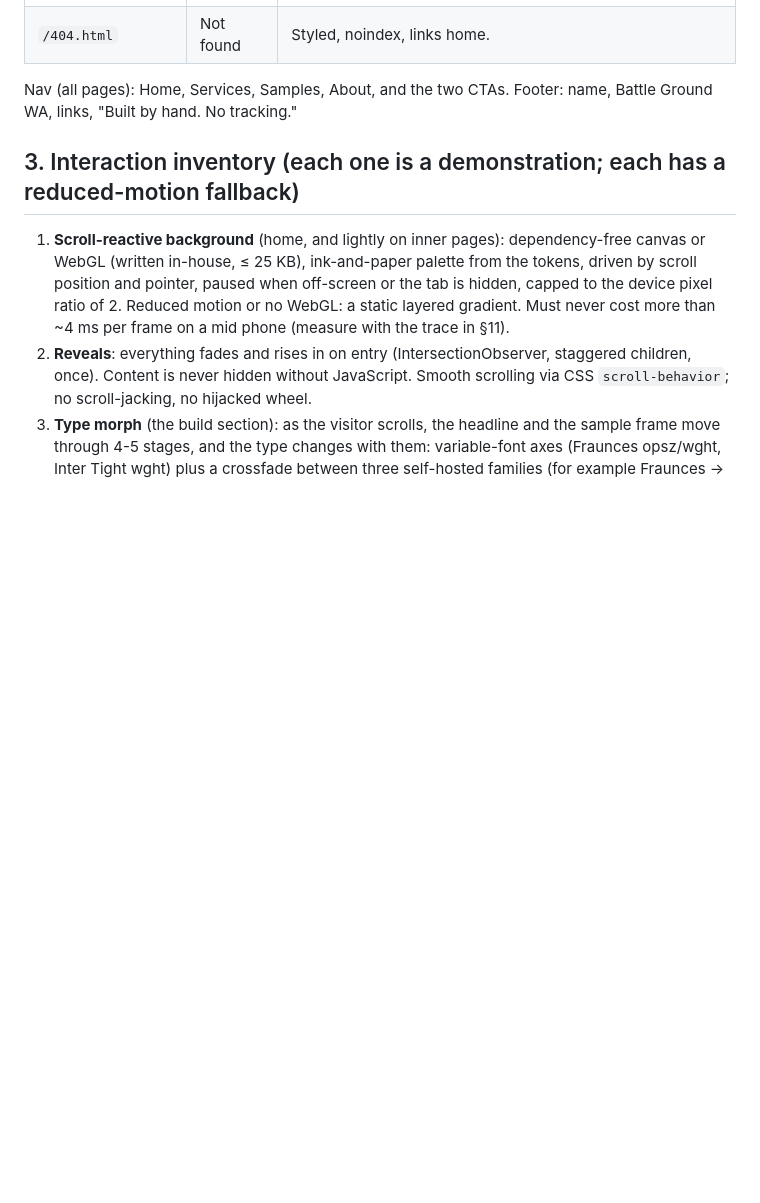
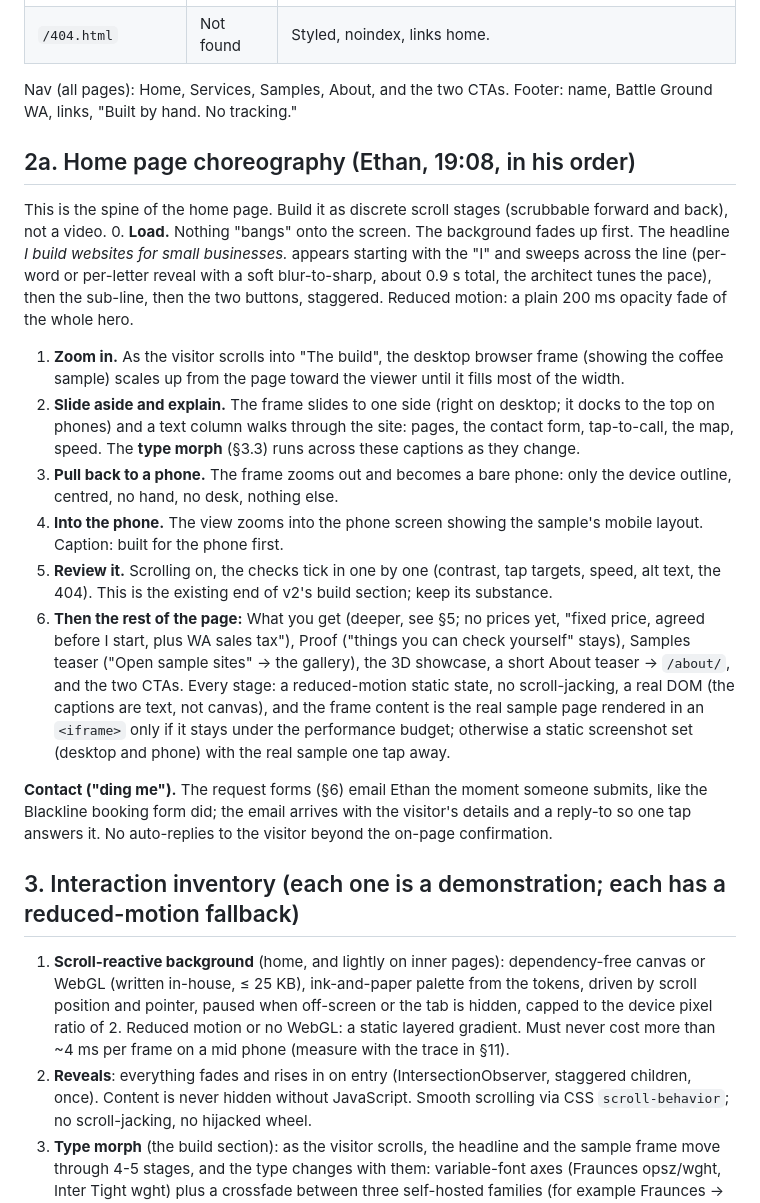
Before and after one commit to Starrybums/ethan-gaither-site, a Markdown page: BRIEF-v3.md, the part around the change. Rendered like a GitHub page; blank space fills up the shorter version.

Commit message:
v3 brief: home choreography from Ethan (19:08)
Co-Authored-By: Claude Fable 5.1 <noreply@anthropic.com>

```diff
--- a/BRIEF-v3.md
+++ b/BRIEF-v3.md
@@ -23,6 +23,19 @@ The site is the portfolio. Every interaction is a demonstration a small-business
 | `/404.html` | Not found | Styled, noindex, links home. |
 
 Nav (all pages): Home, Services, Samples, About, and the two CTAs. Footer: name, Battle Ground WA, links, "Built by hand. No tracking."
+
+## 2a. Home page choreography (Ethan, 19:08, in his order)
+This is the spine of the home page. Build it as discrete scroll stages (scrubbable forward and back), not a video.
+0. **Load.** Nothing "bangs" onto the screen. The background fades up first. The headline *I build websites for small businesses.* appears starting with the "I" and sweeps across the line (per-word or per-letter reveal with a soft blur-to-sharp, about 0.9 s total, the architect tunes the pace), then the sub-line, then the two buttons, staggered. Reduced motion: a plain 200 ms opacity fade of the whole hero.
+1. **Zoom in.** As the visitor scrolls into "The build", the desktop browser frame (showing the coffee sample) scales up from the page toward the viewer until it fills most of the width.
+2. **Slide aside and explain.** The frame slides to one side (right on desktop; it docks to the top on phones) and a text column walks through the site: pages, the contact form, tap-to-call, the map, speed. The **type morph** (§3.3) runs across these captions as they change.
+3. **Pull back to a phone.** The frame zooms out and becomes a bare phone: only the device outline, centred, no hand, no desk, nothing else.
+4. **Into the phone.** The view zooms into the phone screen showing the sample's mobile layout. Caption: built for the phone first.
+5. **Review it.** Scrolling on, the checks tick in one by one (contrast, tap targets, speed, alt text, the 404). This is the existing end of v2's build section; keep its substance.
+6. **Then the rest of the page:** What you get (deeper, see §5; no prices yet, "fixed price, agreed before I start, plus WA sales tax"), Proof ("things you can check yourself" stays), Samples teaser ("Open sample sites" → the gallery), the 3D showcase, a short About teaser → `/about/`, and the two CTAs.
+Every stage: a reduced-motion static state, no scroll-jacking, a real DOM (the captions are text, not canvas), and the frame content is the real sample page rendered in an `<iframe>` only if it stays under the performance budget; otherwise a static screenshot set (desktop and phone) with the real sample one tap away.
+
+**Contact ("ding me").** The request forms (§6) email Ethan the moment someone submits, like the Blackline booking form did; the email arrives with the visitor's details and a reply-to so one tap answers it. No auto-replies to the visitor beyond the on-page confirmation.
 
 ## 3. Interaction inventory (each one is a demonstration; each has a reduced-motion fallback)
 1. **Scroll-reactive background** (home, and lightly on inner pages): dependency-free canvas or WebGL (written in-house, ≤ 25 KB), ink-and-paper palette from the tokens, driven by scroll position and pointer, paused when off-screen or the tab is hidden, capped to the device pixel ratio of 2. Reduced motion or no WebGL: a static layered gradient. Must never cost more than ~4 ms per frame on a mid phone (measure with the trace in §11).
```
